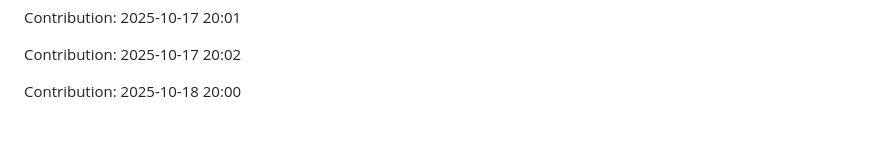
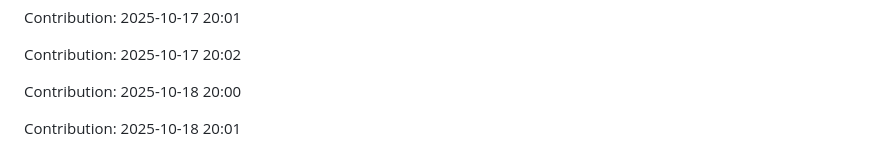
Before and after one commit to iKnowLab-Projects/IITP_AGI_STT, a Markdown page: README.md, the part around the change. Rendered like a GitHub page; blank space fills up the shorter version.

Commit message:
"Contribution: 2025-10-18 20:01"

```diff
--- a/README.md
+++ b/README.md
@@ -365,3 +365,5 @@ Contribution: 2025-10-17 20:01
 Contribution: 2025-10-17 20:02
 
 Contribution: 2025-10-18 20:00
+
+Contribution: 2025-10-18 20:01
```
